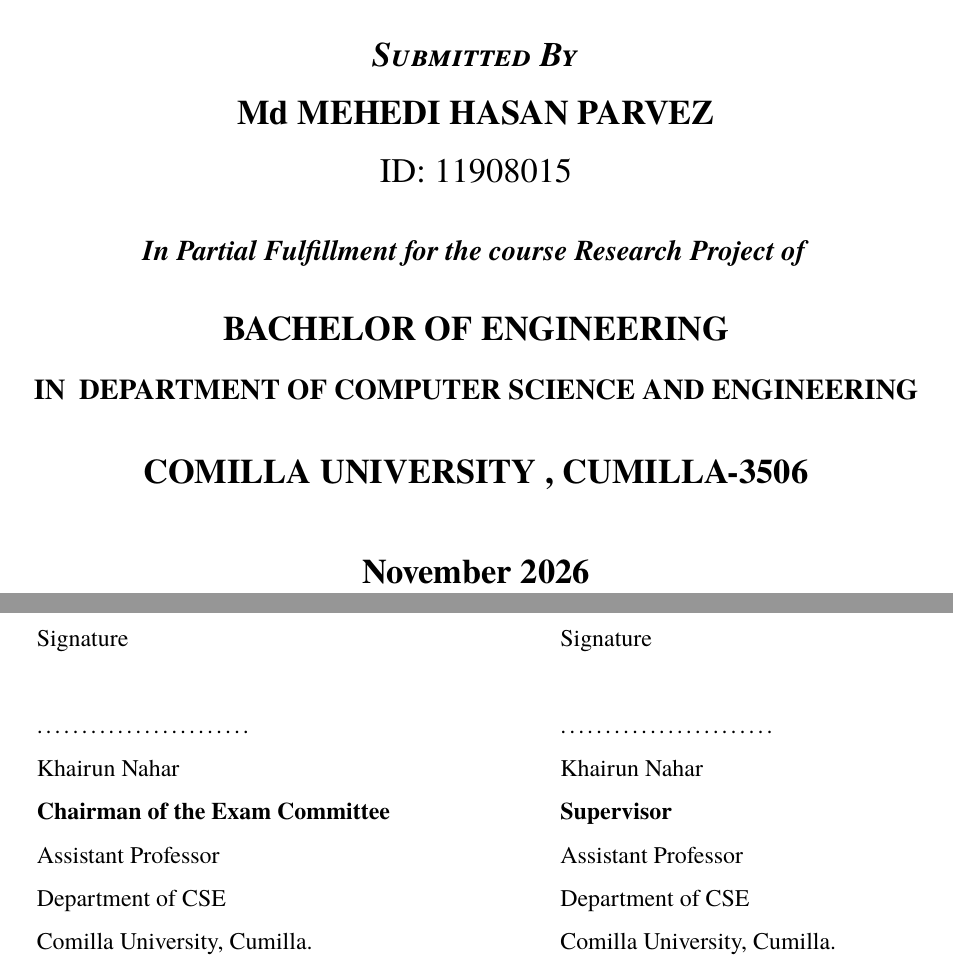
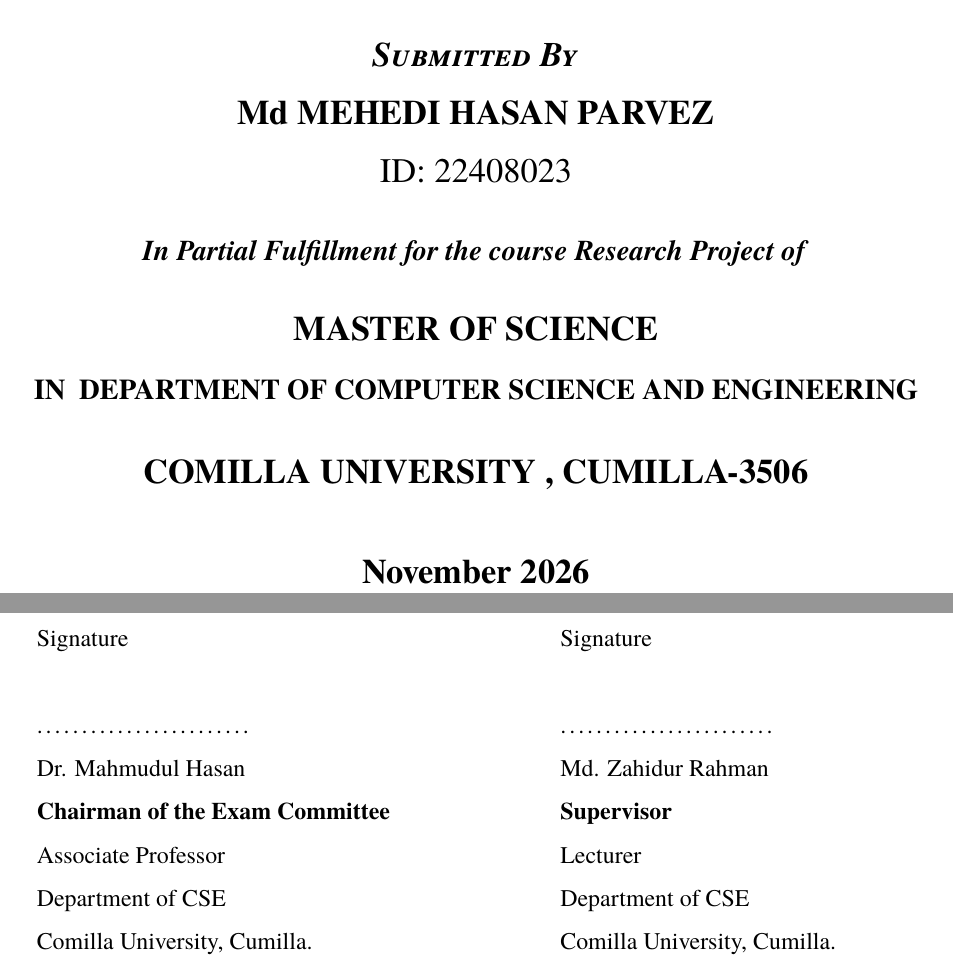
Before and after one commit to mehediparvez/bangla_rag_evaluation, a LaTeX thesis (report/main.tex): two parts of pages 1 and 2 of 29, joined at a grey line, cut so that both start at the same text. Compiled offline with pdfLaTeX.

Commit message:
Thesis: update ID, supervisor, committee chair and degree
Co-Authored-By: Claude Sonnet 5.5 <noreply@anthropic.com>
Claude-Session: https://claude.ai/code/session_014fwTrXyMBtmm2UVK9DpzuJ

```diff
--- a/report/main.tex
+++ b/report/main.tex
@@ -65,10 +65,10 @@
 	{\scshape\Large\bfseries A RESEARCH PROJECT REPORT \par}
 	{\scshape\Large\bfseries \textit{Submitted By}\par}
 	{\Large\textbf{Md MEHEDI HASAN PARVEZ}}\par
-	{\Large{ID: 11908015}}\par
+	{\Large{ID: 22408023}}\par
 	\vspace{0.35cm}
 	{\large\textbf{\textit{In Partial Fulfillment for the course Research Project of}}}\par
-	{\Large\textbf{BACHELOR OF ENGINEERING\\}}
+	{\Large\textbf{MASTER OF SCIENCE\\}}
 	\vspace{0.1cm}
 	{\large\textbf{IN }}
 	{\large\textbf{DEPARTMENT OF COMPUTER SCIENCE AND ENGINEERING}\par}
@@ -96,9 +96,9 @@
 		{Signature} & {Signature} \\
 		\\
 		\ldots\ldots\ldots\ldots\ldots\ldots\ldots\ldots & \ldots\ldots\ldots\ldots\ldots\ldots\ldots\ldots \\
-		Khairun Nahar & Khairun Nahar \\
+		Dr. Mahmudul Hasan & Md. Zahidur Rahman \\
 		\textbf{Chairman of the Exam Committee} & \textbf{Supervisor} \\
-		Assistant Professor & Assistant Professor \\
+		Associate Professor & Lecturer \\
 		Department of CSE & Department of CSE \\
 		Comilla University, Cumilla. & Comilla University, Cumilla. \\
 	\end{tabular}
```
